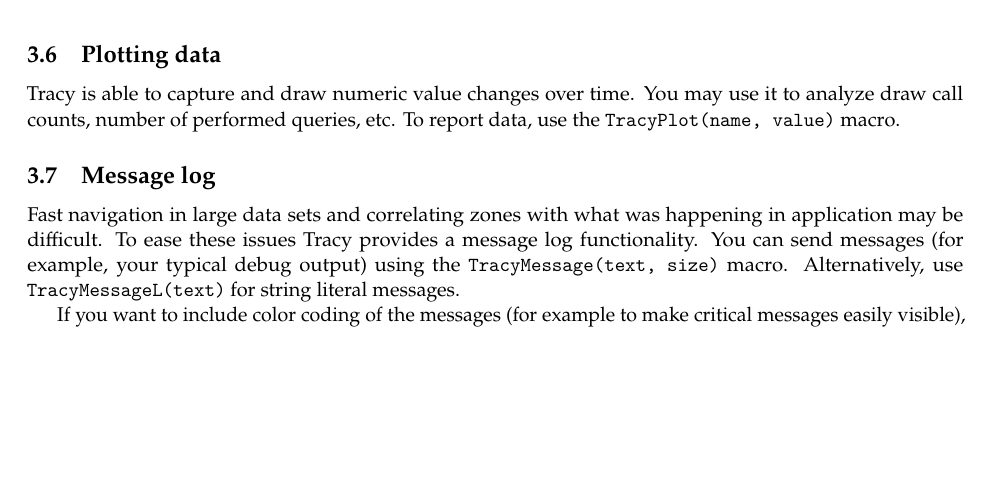
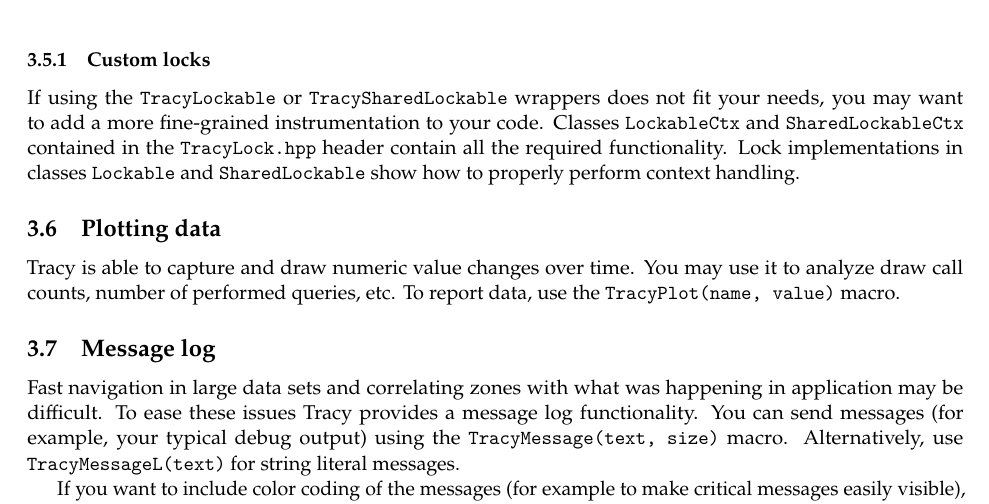
Before and after one commit to wolfpld/tracy, a LaTeX document (manual/tracy.tex): part of page 19 of 47 before the commit and part of page 19 of 48 after it, cut at the place of the change, the shorter picture padded with empty space. Compiled offline with pdfLaTeX.

Commit message:
Update manual.

```diff
--- a/manual/tracy.tex
+++ b/manual/tracy.tex
@@ -776,6 +776,10 @@
 ]{Caveats}
 Due to limits of internal bookkeeping in the profiler, each lock may be used in no more than 64 unique threads. If you have many short lived temporary threads, consider using a thread pool to limit the numbers of created threads.
 \end{bclogo}
+
+\subsubsection{Custom locks}
+
+If using the \texttt{TracyLockable} or \texttt{TracySharedLockable} wrappers does not fit your needs, you may want to add a more fine-grained instrumentation to your code. Classes \texttt{LockableCtx} and \texttt{SharedLockableCtx} contained in the \texttt{TracyLock.hpp} header contain all the required functionality. Lock implementations in classes \texttt{Lockable} and \texttt{SharedLockable} show how to properly perform context handling.
 
 \subsection{Plotting data}
 \label{plottingdata}
```
